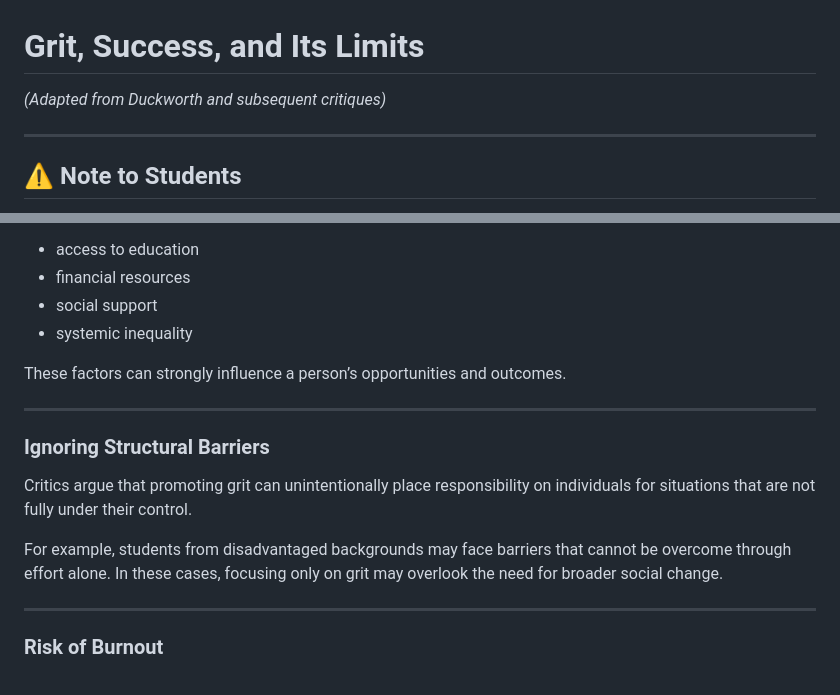
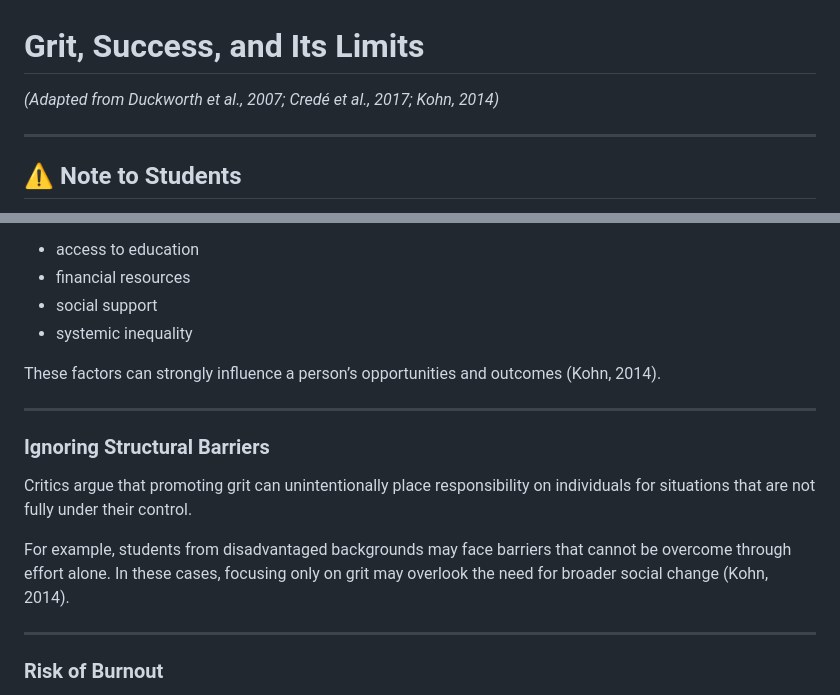
Before and after one commit to catherinemarydunn-wq/Positive-Psych, a Markdown page: Materials/Week 6/Grit_Critique.md, 2 parts joined by grey strips. Drawn GitHub-style.

```diff
--- a/Materials/Week 6/Grit_Critique.md
+++ b/Materials/Week 6/Grit_Critique.md
@@ -1,5 +1,5 @@
 # Grit, Success, and Its Limits
-*(Adapted from Duckworth and subsequent critiques)*
+*(Adapted from Duckworth et al., 2007; Credé et al., 2017; Kohn, 2014)*
 
 ---
 
@@ -58,7 +58,7 @@ However, this view may ignore important external factors, including:
 - social support
 - systemic inequality
 
-These factors can strongly influence a person’s opportunities and outcomes.
+These factors can strongly influence a person’s opportunities and outcomes (Kohn, 2014).
 
 ---
 
@@ -66,7 +66,7 @@ These factors can strongly influence a person’s opportunities and outcomes.
 
 Critics argue that promoting grit can unintentionally place responsibility on individuals for situations that are not fully under their control.
 
-For example, students from disadvantaged backgrounds may face barriers that cannot be overcome through effort alone. In these cases, focusing only on grit may overlook the need for broader social change.
+For example, students from disadvantaged backgrounds may face barriers that cannot be overcome through effort alone. In these cases, focusing only on grit may overlook the need for broader social change (Kohn, 2014).
 
 ---
 
```
Also changed, not shown: other parts of Materials/Week 6/Grit_Critique.md (+13 -7 lines).
